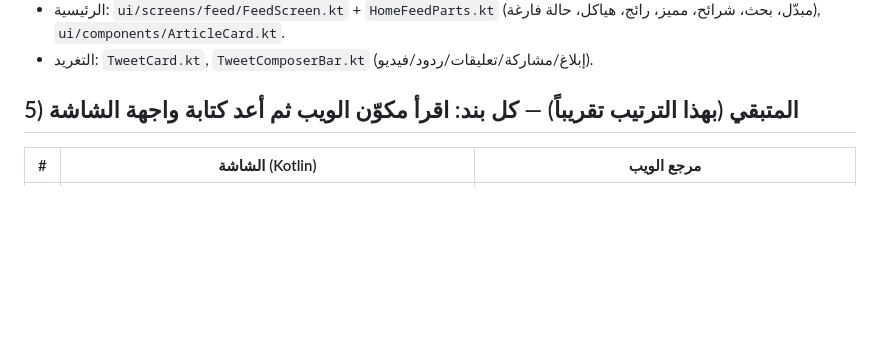
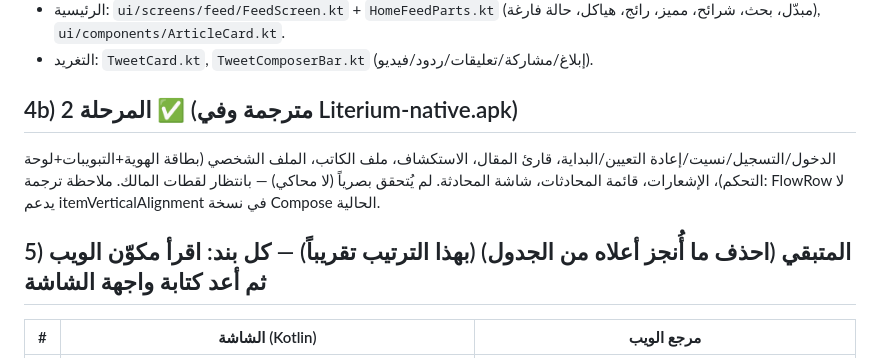
Before and after one commit to jonsnow-org/Lena9, a Markdown page: android-native/NATIVE_REWRITE_HANDOFF.md, the part around the change. Rendered like a GitHub page; blank space fills up the shorter version.

Commit message:
تحديث ملاحظة التسليم: المرحلة 2
Co-Authored-By: Claude Sonnet 5.5 <noreply@anthropic.com>
Claude-Session: https://claude.ai/code/session_01UZMMvSjkRsFXzMywrihgYK

```diff
--- a/android-native/NATIVE_REWRITE_HANDOFF.md
+++ b/android-native/NATIVE_REWRITE_HANDOFF.md
@@ -49,7 +49,12 @@
   `ui/components/ArticleCard.kt`.
 - التغريد: `TweetCard.kt`, `TweetComposerBar.kt` (إبلاغ/مشاركة/تعليقات/ردود/فيديو).
 
-## 5) المتبقي (بهذا الترتيب تقريباً) — كل بند: اقرأ مكوّن الويب ثم أعد كتابة واجهة الشاشة
+## 4b) المرحلة 2 ✅ (مترجمة وفي Literium-native.apk)
+الدخول/التسجيل/نسيت/إعادة التعيين/البداية، قارئ المقال، الاستكشاف، ملف الكاتب، الملف الشخصي (بطاقة الهوية+التبويبات+لوحة التحكم)،
+الإشعارات، قائمة المحادثات، شاشة المحادثة. لم يُتحقق بصرياً (لا محاكي) — بانتظار لقطات المالك.
+ملاحظة ترجمة: FlowRow لا يدعم itemVerticalAlignment في نسخة Compose الحالية.
+
+## 5) المتبقي (احذف ما أُنجز أعلاه من الجدول) (بهذا الترتيب تقريباً) — كل بند: اقرأ مكوّن الويب ثم أعد كتابة واجهة الشاشة
 | # | الشاشة (Kotlin) | مرجع الويب |
 |---|---|---|
 | 1 | `ui/screens/auth/*` (Splash/Login/Register/Forgot/Reset) | `AuthModal.tsx`, `ResetPasswordModal`, App.tsx سطر ~593 (التطبيق بلا جلسة ⇒ شاشة دخول **إلزامية** بخلفية `brand-950→slate-950`، بلا تصفّح زائر ⇒ عدّل SplashScreen ليوجّه غير المسجّل إلى Login) |
```
